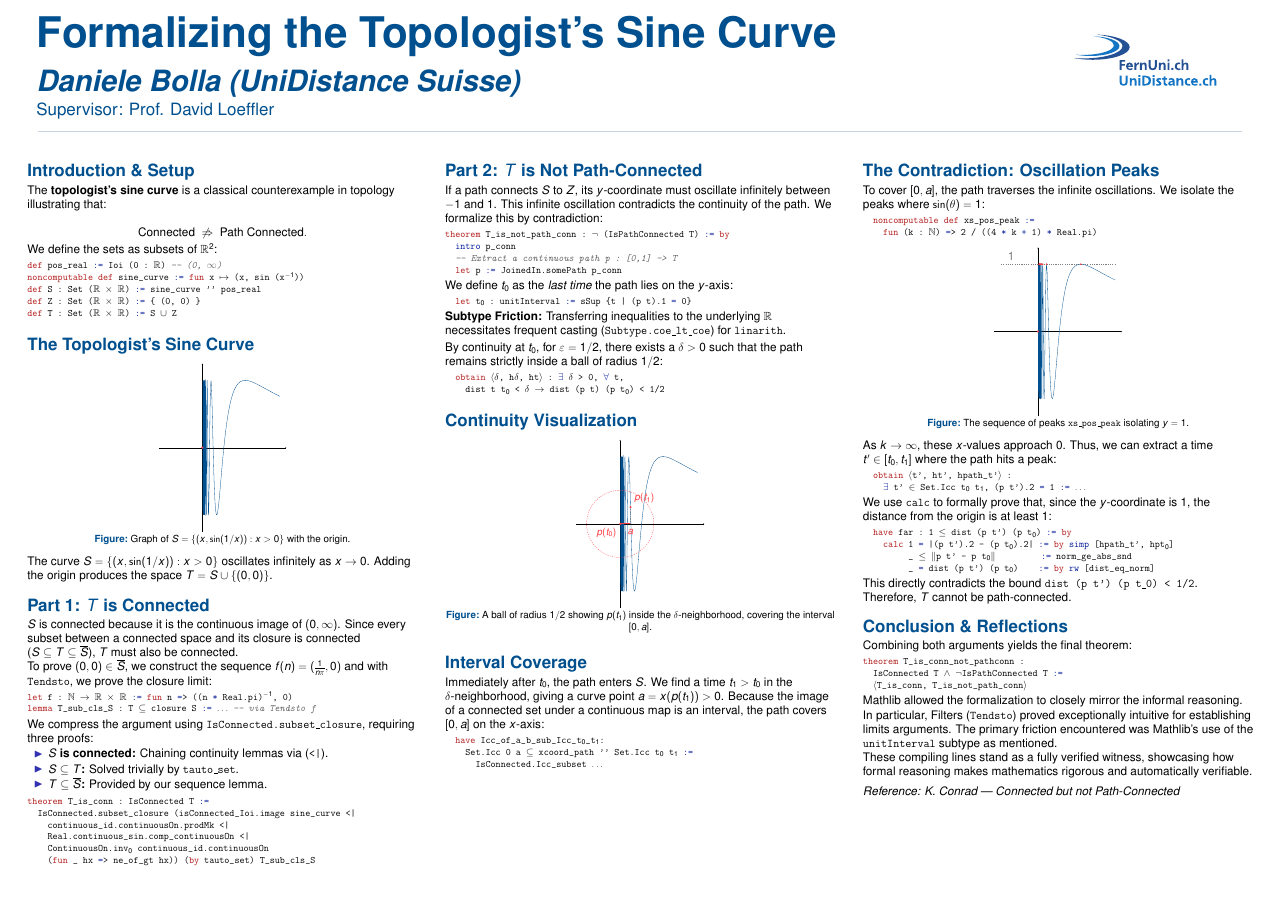
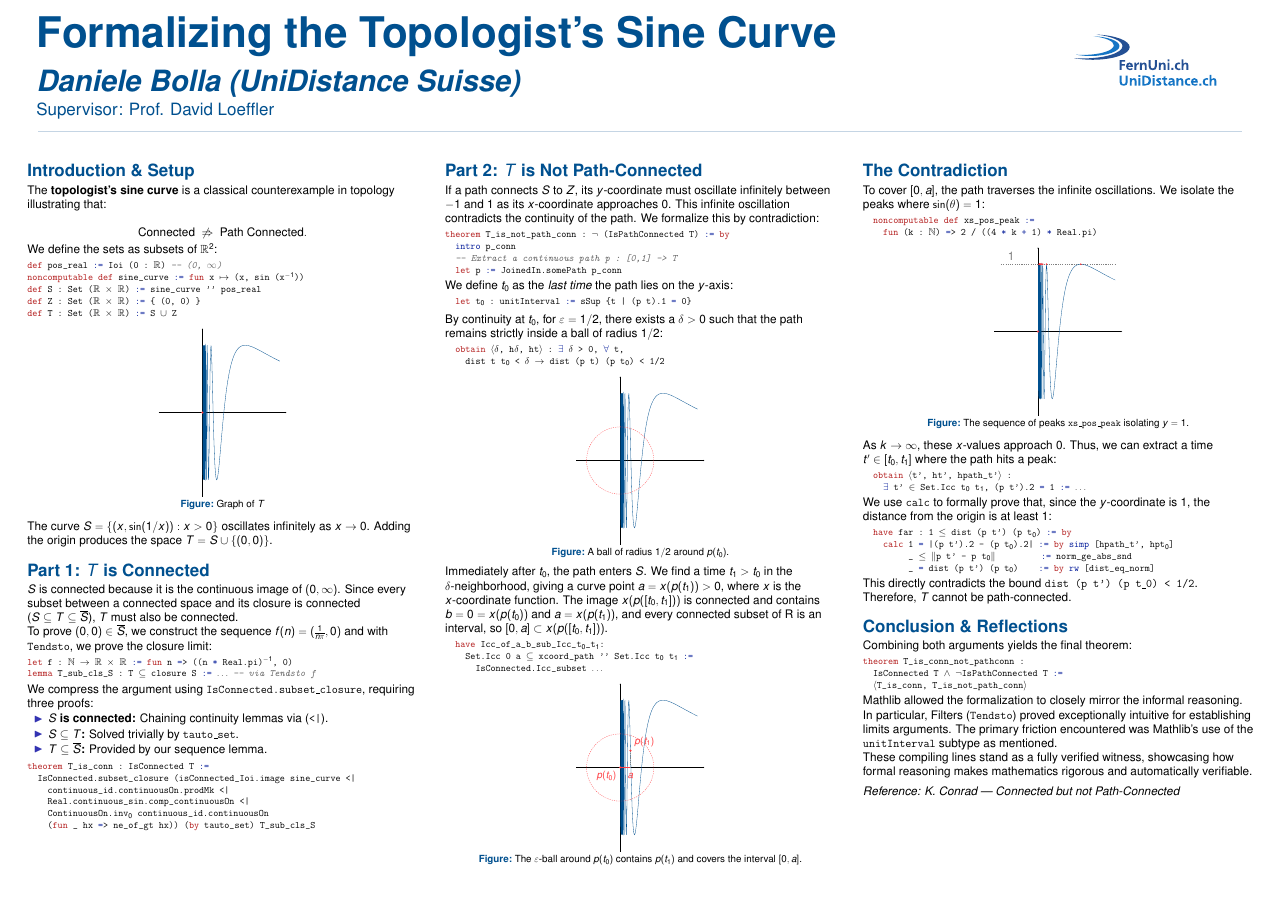
Before and after one commit to daniele-bolla/poster_formalization_topologist_sine_curve, a LaTeX poster (poster.tex): the whole page. Compiled offline with pdfLaTeX.

Commit message:
Refines cols 1 and 2

```diff
--- a/poster.tex
+++ b/poster.tex
@@ -144,9 +144,7 @@ def S : Set (ℝ × ℝ) := sine_curve '' pos_real
 def Z : Set (ℝ × ℝ) := { (0, 0) }
 def T : Set (ℝ × ℝ) := S ∪ Z
 \end{lstlisting}
-            \end{block}
 
-            \begin{block}{The Topologist's Sine Curve}
                 \vspace{0.25cm}
                 \begin{figure}
                     \centering
@@ -157,7 +155,7 @@ def T : Set (ℝ × ℝ) := S ∪ Z
                             \addplot [dotred, mark=*, mark size=2.5pt] coordinates {(0,0)};
                         \end{axis}
                     \end{tikzpicture}
-                    \caption{Graph of $S = \{(x, \sin(1/x)) : x > 0\}$ with the origin.}
+                    \caption{Graph of $T$}
                 \end{figure}
                 \vspace{0.25cm}
                 The curve $S = \{(x,\sin(1/x)) : x > 0\}$ oscillates infinitely as $x \to 0$. Adding the origin produces the space $T = S \cup \{(0,0)\}$.
@@ -194,12 +192,14 @@ theorem T_is_conn : IsConnected T :=
         \end{column}
 
         % ------------------------------------------------
-        % COLUMN 2: Part 1 Cont. & Part 2
+        % COLUMN 2: Part 2
         % ------------------------------------------------
         \begin{column}{0.31\textwidth}
-
             \begin{block}{Part 2: $T$ is Not Path-Connected}
-                If a path connects $S$ to $Z$, its $y$-coordinate must oscillate infinitely between $-1$ and $1$. This infinite oscillation contradicts the continuity of the path. We formalize this by contradiction:
+                If a path connects $S$ to $Z$, its $y$-coordinate
+                must oscillate infinitely between $-1$ and $1$ as  its $x$-coordinate approaches $0$.
+                This infinite oscillation contradicts the continuity of the path.
+                We formalize this by contradiction:
 
                 \begin{lstlisting}[language=lean]
 theorem T_is_not_path_conn : ¬ (IsPathConnected T) := by
@@ -213,7 +213,7 @@ theorem T_is_not_path_conn : ¬ (IsPathConnected T) := by
   let t₀ : unitInterval := sSup {t | (p t).1 = 0}
 \end{lstlisting}
 
-                \textbf{Subtype Friction:} Transferring inequalities to the underlying $\mathbb{R}$ necessitates frequent casting (\texttt{Subtype.coe\_lt\_coe}) for \texttt{linarith}.
+                % \textbf{Subtype Friction:} Transferring inequalities to the underlying $\mathbb{R}$ necessitates frequent casting (\texttt{Subtype.coe\_lt\_coe}) for \texttt{linarith}.
 
                 \vspace{0.25cm}
                 By continuity at $t_0$, for $\varepsilon = 1/2$, there exists a $\delta > 0$ such that the path remains strictly inside a ball of radius $1/2$:
@@ -222,9 +222,36 @@ theorem T_is_not_path_conn : ¬ (IsPathConnected T) := by
   obtain ⟨δ, hδ, ht⟩ : ∃ δ > 0, ∀ t,
     dist t t₀ < δ → dist (p t) (p t₀) < 1/2
 \end{lstlisting}
-            \end{block}
+                \vspace{0.25cm}
+                \begin{figure}
+                    \centering
+                    \begin{tikzpicture}
+                        \begin{axis}[sine axis]
+                            \addplot [UniBlue, thick, domain=0.1:1.15, samples=150] {sin(deg(1/x))};
+                            \addplot [UniBlue, thick, domain=0.005:0.1, samples=850] {sin(deg(1/x))};
 
-            \begin{block}{Continuity Visualization}
+                            % The radius 1/2 ball
+                            \draw [dotred, thick, dashed] (0,0) circle [radius=0.5];
+
+                        \end{axis}
+                    \end{tikzpicture}
+                    \caption{A ball of radius $1/2$ around $p(t_0)$.}
+                \end{figure}
+
+                Immediately after $t_0$, the path enters $S$.
+                We find a time $t_1 > t_0$ in the $\delta$-neighborhood,
+                giving a curve point $a = x(p(t_1)) > 0$, where $x$ is the $x$-coordinate
+                function.
+                The image $x(p([t_0, t_1]))$ is connected and contains $b = 0 = x(p(t_0))$
+                and $a = x(p(t_1))$, and every connected subset of R is an interval, so
+                $[0, a] \subset x(p([t_0, t_1]))$.
+
+
+                \begin{lstlisting}[language=lean]
+  have Icc_of_a_b_sub_Icc_t₀_t₁:
+    Set.Icc 0 a ⊆ xcoord_path '' Set.Icc t₀ t₁ :=
+      IsConnected.Icc_subset ...
+\end{lstlisting}
                 \vspace{0.25cm}
                 \begin{figure}
                     \centering
@@ -253,27 +280,17 @@ theorem T_is_not_path_conn : ¬ (IsPathConnected T) := by
 
                         \end{axis}
                     \end{tikzpicture}
-                    \caption{A ball of radius $1/2$ showing $p(t_1)$ inside the $\delta$-neighborhood, covering the interval $[0, a]$.}
+                    \caption{The $\varepsilon$-ball around $p(t_0)$ contains $p(t_1)$ and covers the interval $[0, a]$.}
                 \end{figure}
-            \end{block}
-
-            \begin{block}{Interval Coverage}
-                Immediately after $t_0$, the path enters $S$. We find a time $t_1 > t_0$ in the $\delta$-neighborhood, giving a curve point $a = x(p(t_1)) > 0$. Because the image of a connected set under a continuous map is an interval, the path covers $[0,a]$ on the $x$-axis:
-
-                \begin{lstlisting}[language=lean]
-  have Icc_of_a_b_sub_Icc_t₀_t₁:
-    Set.Icc 0 a ⊆ xcoord_path '' Set.Icc t₀ t₁ :=
-      IsConnected.Icc_subset ...
-\end{lstlisting}
             \end{block}
         \end{column}
 
         % ------------------------------------------------
-        % COLUMN 3: Oscillation Peaks & Conclusion
+        % COLUMN 3: Contradiction & Conclusion
         % ------------------------------------------------
         \begin{column}{0.31\textwidth}
 
-            \begin{block}{The Contradiction: Oscillation Peaks}
+            \begin{block}{The Contradiction}
                 To cover $[0,a]$, the path traverses the infinite oscillations. We isolate the peaks where $\sin(\theta) = 1$:
 
                 \begin{lstlisting}
```
Also changed, not shown: poster.pdf, 1 other file.
